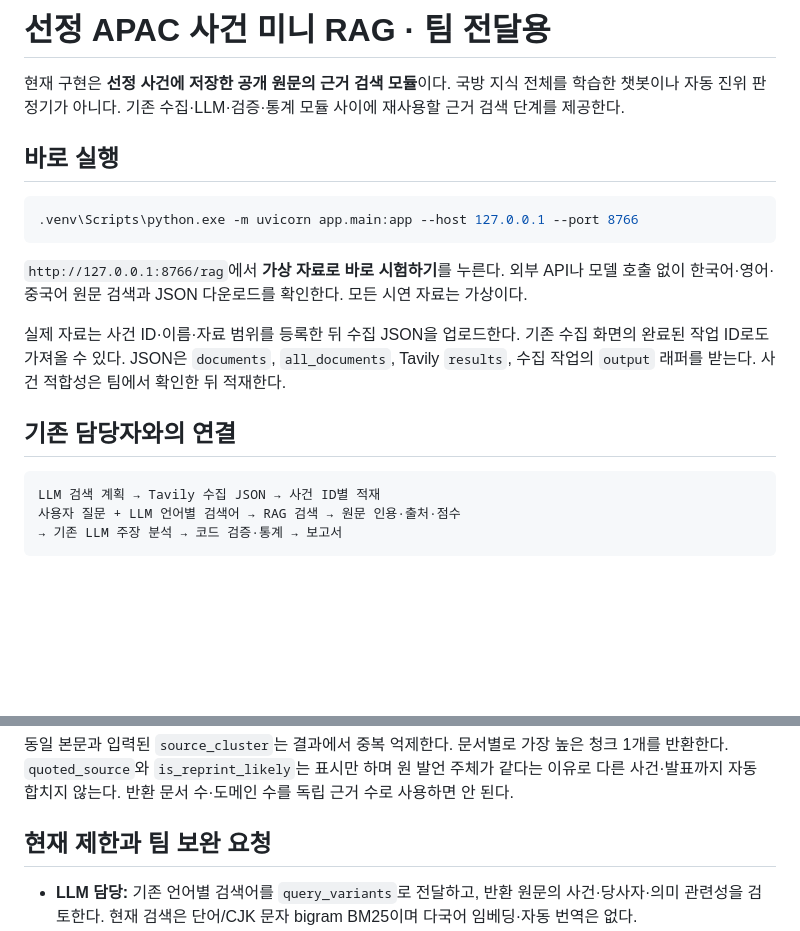
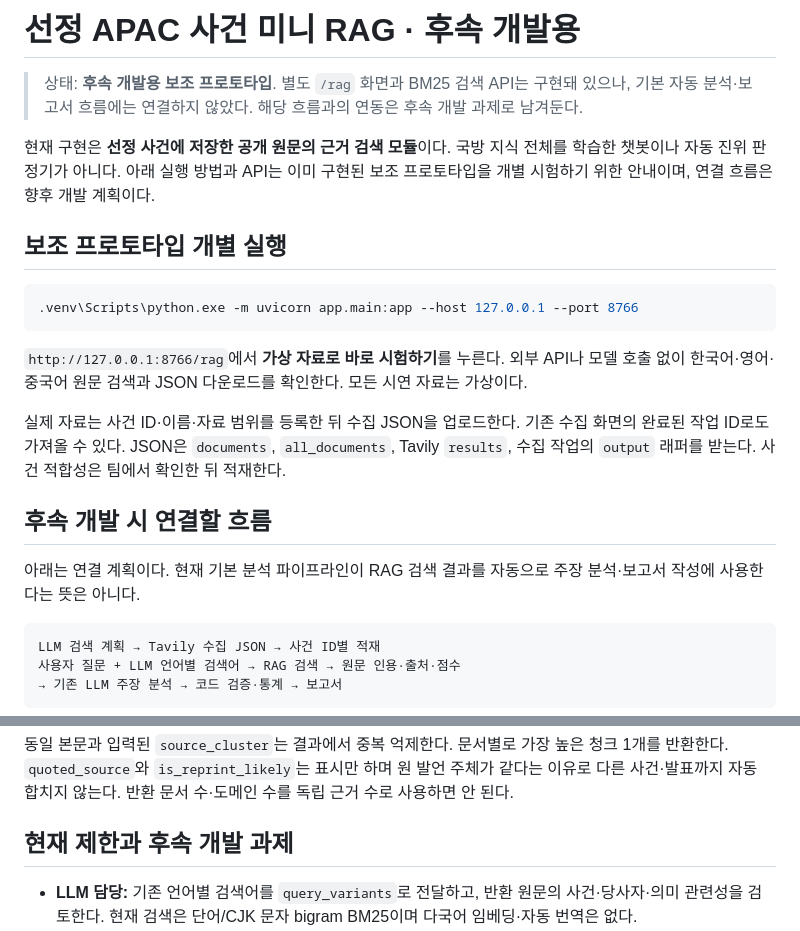
Before and after one commit to Ina-dang/d4d, a Markdown page: docs/mini-rag.md, 2 parts joined by grey strips. GitHub-like rendering; blank space fills up the shorter version.

Commit message:
docs: 미니 RAG 구현과 후속 연동 계획 구분
기본 분석과 미연동된 보조 프로토타입임을 명시하고 후속 연결 흐름을 계획으로 구분한다. 처음 읽을 파일은 docs/mini-rag.md다. 별도 화면과 API 경로는 코드에서 확인했고 실행 코드는 변경하지 않았다.

````diff
--- a/docs/mini-rag.md
+++ b/docs/mini-rag.md
@@ -1,8 +1,10 @@
-# 선정 APAC 사건 미니 RAG · 팀 전달용
+# 선정 APAC 사건 미니 RAG · 후속 개발용
 
-현재 구현은 **선정 사건에 저장한 공개 원문의 근거 검색 모듈**이다. 국방 지식 전체를 학습한 챗봇이나 자동 진위 판정기가 아니다. 기존 수집·LLM·검증·통계 모듈 사이에 재사용할 근거 검색 단계를 제공한다.
+> 상태: **후속 개발용 보조 프로토타입**. 별도 `/rag` 화면과 BM25 검색 API는 구현돼 있으나, 기본 자동 분석·보고서 흐름에는 연결하지 않았다. 해당 흐름과의 연동은 후속 개발 과제로 남겨둔다.
 
-## 바로 실행
+현재 구현은 **선정 사건에 저장한 공개 원문의 근거 검색 모듈**이다. 국방 지식 전체를 학습한 챗봇이나 자동 진위 판정기가 아니다. 아래 실행 방법과 API는 이미 구현된 보조 프로토타입을 개별 시험하기 위한 안내이며, 연결 흐름은 향후 개발 계획이다.
+
+## 보조 프로토타입 개별 실행
 
 ```powershell
 .venv\Scripts\python.exe -m uvicorn app.main:app --host 127.0.0.1 --port 8766
@@ -12,7 +14,9 @@
 
 실제 자료는 사건 ID·이름·자료 범위를 등록한 뒤 수집 JSON을 업로드한다. 기존 수집 화면의 완료된 작업 ID로도 가져올 수 있다. JSON은 `documents`, `all_documents`, Tavily `results`, 수집 작업의 `output` 래퍼를 받는다. 사건 적합성은 팀에서 확인한 뒤 적재한다.
 
-## 기존 담당자와의 연결
+## 후속 개발 시 연결할 흐름
+
+아래는 연결 계획이다. 현재 기본 분석 파이프라인이 RAG 검색 결과를 자동으로 주장 분석·보고서 작성에 사용한다는 뜻은 아니다.
 
 ```text
 LLM 검색 계획 → Tavily 수집 JSON → 사건 ID별 적재
@@ -64,7 +68,7 @@ LLM 검색 계획 → Tavily 수집 JSON → 사건 ID별 적재
 
 동일 본문과 입력된 `source_cluster`는 결과에서 중복 억제한다. 문서별로 가장 높은 청크 1개를 반환한다. `quoted_source`와 `is_reprint_likely`는 표시만 하며 원 발언 주체가 같다는 이유로 다른 사건·발표까지 자동 합치지 않는다. 반환 문서 수·도메인 수를 독립 근거 수로 사용하면 안 된다.
 
-## 현재 제한과 팀 보완 요청
+## 현재 제한과 후속 개발 과제
 
 - **LLM 담당:** 기존 언어별 검색어를 `query_variants`로 전달하고, 반환 원문의 사건·당사자·의미 관련성을 검토한다. 현재 검색은 단어/CJK 문자 bigram BM25이며 다국어 임베딩·자동 번역은 없다.
 - **수집 담당:** 실제 본문/검색 요약 구분, 수집 시각, 출처 국가·기관, 문단 ID, 게시일, Tier 설명·정의의 일관성을 보완한다. upstream의 `success_full`은 수집기 선언이며 전체 페이지 확보를 보증하지 않는다. 추정 국가·등급·가중치를 RAG에서 새로 만들지 않는다.
````
